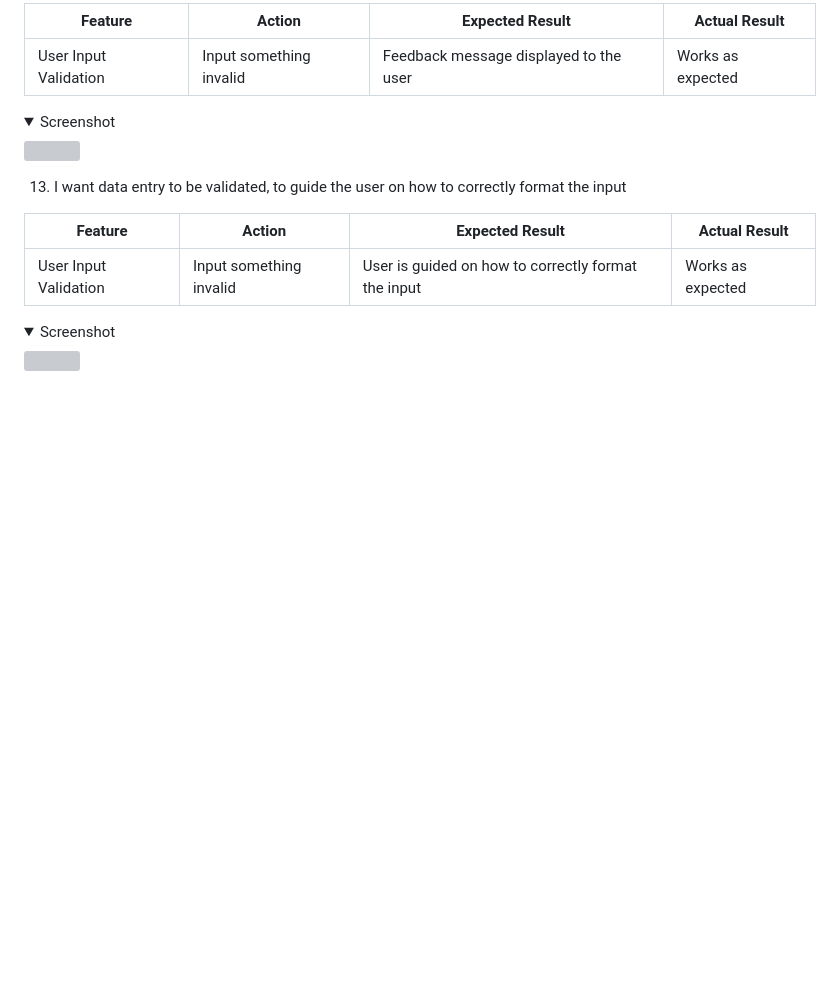
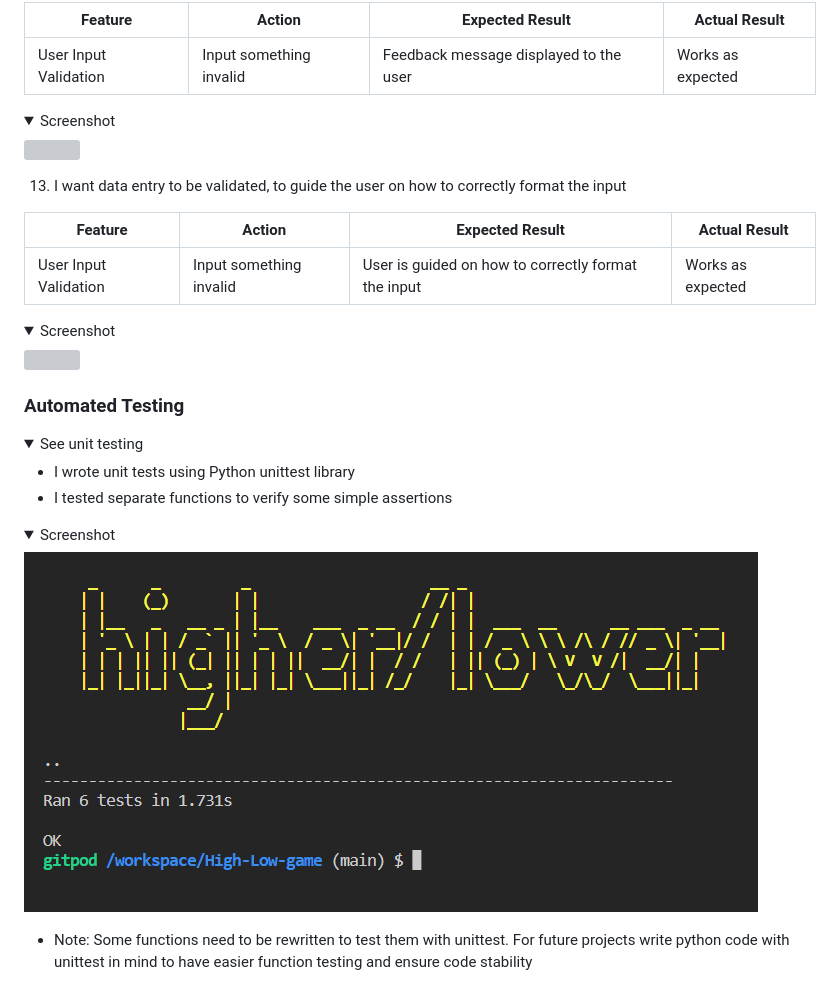
Before and after one commit to r-moruju/CI_PP3_HL, a Markdown page: README.md, the part around the change printed below. GitHub-like rendering; pictures changed too: docs/testing/unit-testing.png (added); folded sections open; blank space fills up the shorter version; grey boxes are pictures that could not be loaded.

Commit message:
Add Automated Testing

```diff
--- a/README.md
+++ b/README.md
@@ -443,3 +443,17 @@ The testing approach is as follows:
 </details>
 
 </details>
+
+### Automated Testing
+<details><summary>See unit testing</summary>
+
+- I wrote unit tests using Python unittest library
+- I tested separate functions to verify some simple assertions
+
+<details><summary>Screenshot</summary>
+<img src="docs/testing/unit-testing.png">
+</details>
+
+- Note: Some functions need to be rewritten to test them with unittest. For future projects write python code with unittest in mind to have easier function testing and ensure code stability
+
+
```
Also changed, not shown: other parts of README.md (+1 -0 lines).
